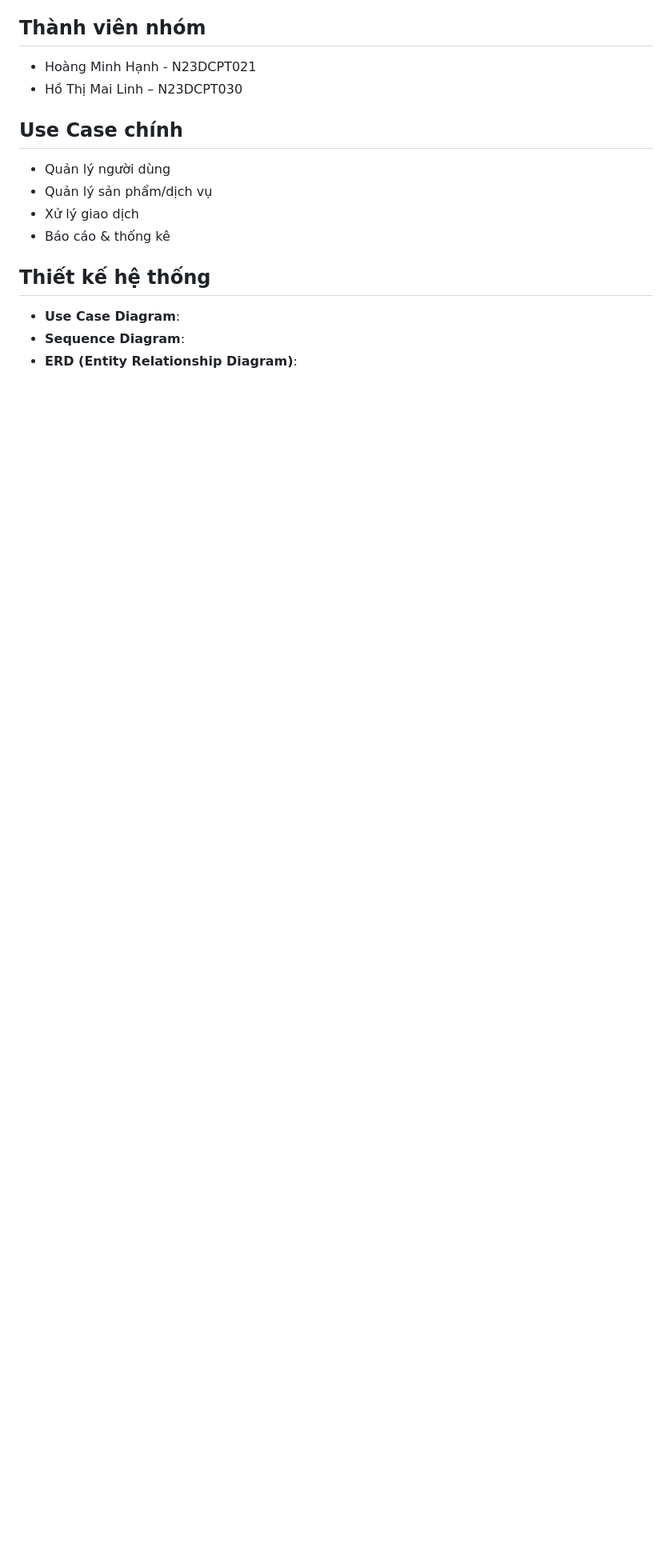
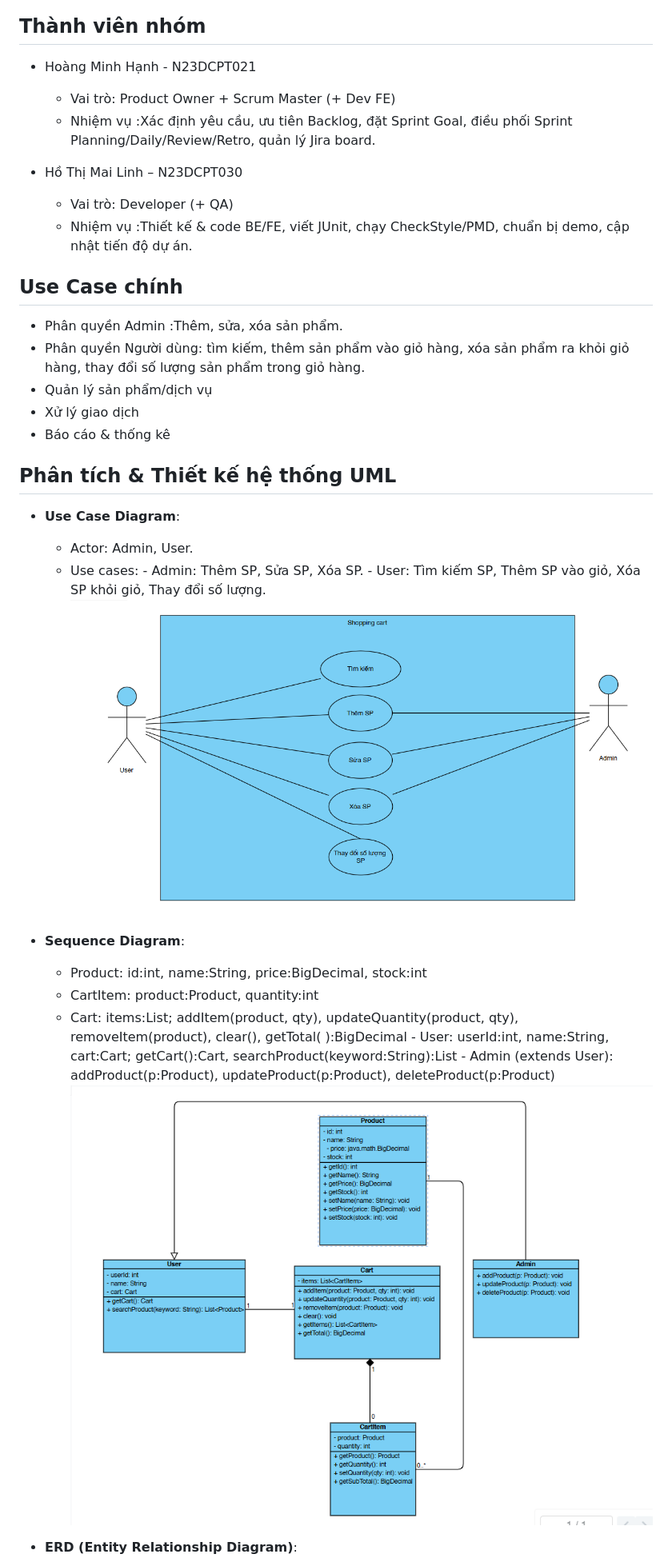
Before and after one commit to n23dcpt021-netizen/Shopping-Cart, a Markdown page: README.md, the part around the change printed below. Shown: that part at 80% size. Drawn GitHub-style; pictures changed too: Picture1-1.png (added), Picture2.png (added); blank space fills up the shorter version.

Commit message:
bo sung them du lieu cho README

```diff
--- a/README.md
+++ b/README.md
@@ -8,17 +8,35 @@ Mục tiêu là áp dụng quy trình phát triển phần mềm, từ **phân t
 ## Thành viên nhóm
 
 - Hoàng Minh Hạnh - N23DCPT021
+
+  - Vai trò: Product Owner + Scrum Master (+ Dev FE)
+  - Nhiệm vụ :Xác định yêu cầu, ưu tiên Backlog, đặt Sprint Goal, điều phối Sprint Planning/Daily/Review/Retro, quản lý Jira board.
+
 - Hồ Thị Mai Linh – N23DCPT030
+  - Vai trò: Developer (+ QA)
+  - Nhiệm vụ :Thiết kế & code BE/FE, viết JUnit, chạy CheckStyle/PMD, chuẩn bị demo, cập nhật tiến độ dự án.
 
 ## Use Case chính
 
-- Quản lý người dùng
+- Phân quyền Admin :Thêm, sửa, xóa sản phẩm.
+- Phân quyền Người dùng: tìm kiếm, thêm sản phẩm vào giỏ hàng, xóa sản phẩm ra khỏi giỏ hàng, thay đổi số lượng sản phẩm trong giỏ hàng.
 - Quản lý sản phẩm/dịch vụ
 - Xử lý giao dịch
 - Báo cáo & thống kê
 
-## Thiết kế hệ thống
+## Phân tích & Thiết kế hệ thống UML
 
 - **Use Case Diagram**:
+
+  - Actor: Admin, User.
+  - Use cases: - Admin: Thêm SP, Sửa SP, Xóa SP. - User: Tìm kiếm SP, Thêm SP vào giỏ, Xóa SP khỏi giỏ, Thay đổi số lượng.
+    ![Use Case](Picture1-1.png)
+
 - **Sequence Diagram**:
+
+  - Product: id:int, name:String, price:BigDecimal, stock:int
+  - CartItem: product:Product, quantity:int
+  - Cart: items:List<CartItem>; addItem(product, qty), updateQuantity(product, qty), removeItem(product), clear(), getTotal( ):BigDecimal - User: userId:int, name:String, cart:Cart; getCart():Cart, searchProduct(keyword:String):List<Product> - Admin (extends User): addProduct(p:Product), updateProduct(p:Product), deleteProduct(p:Product)
+    ![Sequence](Picture2.png)
+
 - **ERD (Entity Relationship Diagram)**:
```
Also changed, not shown: other parts of README.md (+8 -0 lines), Picture1.png (added), Picture3.png (added), Picture4.png (added).
